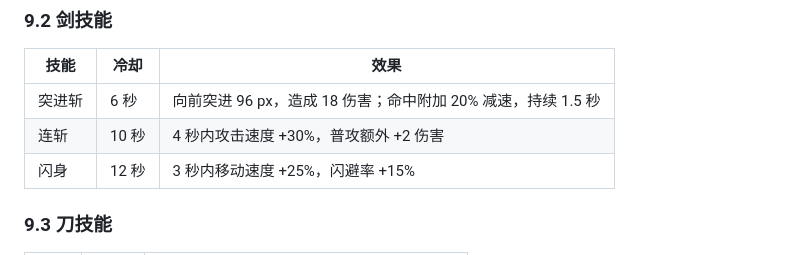
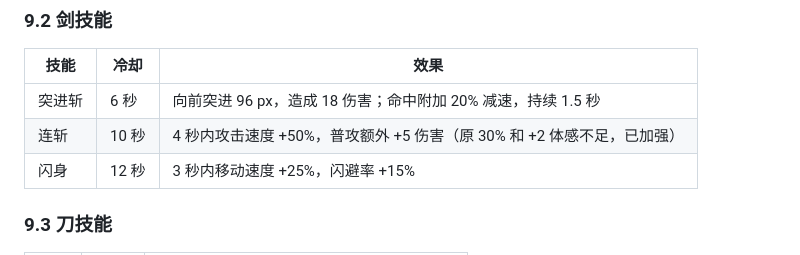
Before and after one commit to KEithwy1030/gamer-demo1, a Markdown page: GDD.md, the part around the change. Drawn GitHub-style.

Commit message:
Sync GDD 9.2 with strengthened bladeFlurry numbers
- update sword 连斩 entry to +50% attack speed and +5 basic attack damage
- keep GDD 9.2 table structure valid and leave other sections unchanged

```diff
--- a/GDD.md
+++ b/GDD.md
@@ -192,7 +192,7 @@ Demo 1 形态是 2D 俯视角原型（用 2D 假装 2.5D，不强求真 2.5D 美
 | 技能 | 冷却 | 效果 |
 |---|---|---|
 | 突进斩 | 6 秒 | 向前突进 96 px，造成 18 伤害；命中附加 20% 减速，持续 1.5 秒 |
-| 连斩 | 10 秒 | 4 秒内攻击速度 +30%，普攻额外 +2 伤害 |
+| 连斩 | 10 秒 | 4 秒内攻击速度 +50%，普攻额外 +5 伤害（原 30% 和 +2 体感不足，已加强） |
 | 闪身 | 12 秒 | 3 秒内移动速度 +25%，闪避率 +15% |
 
 ### 9.3 刀技能
```
